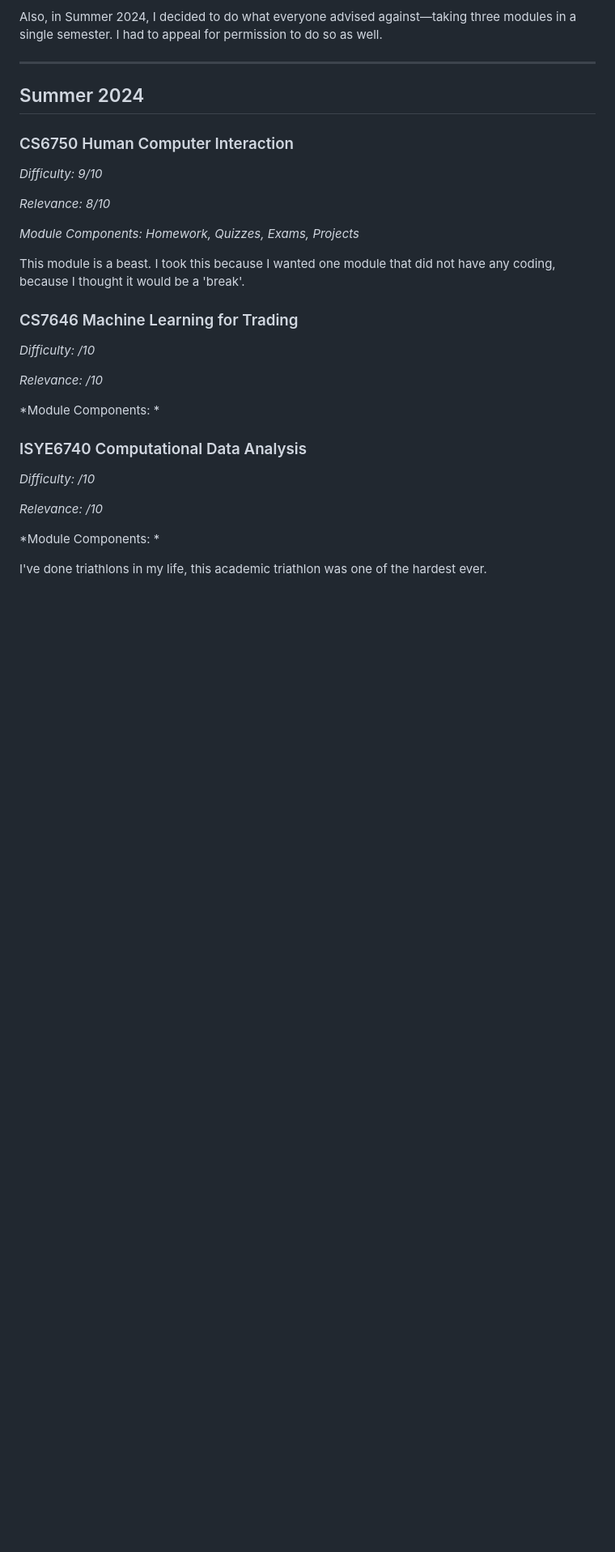
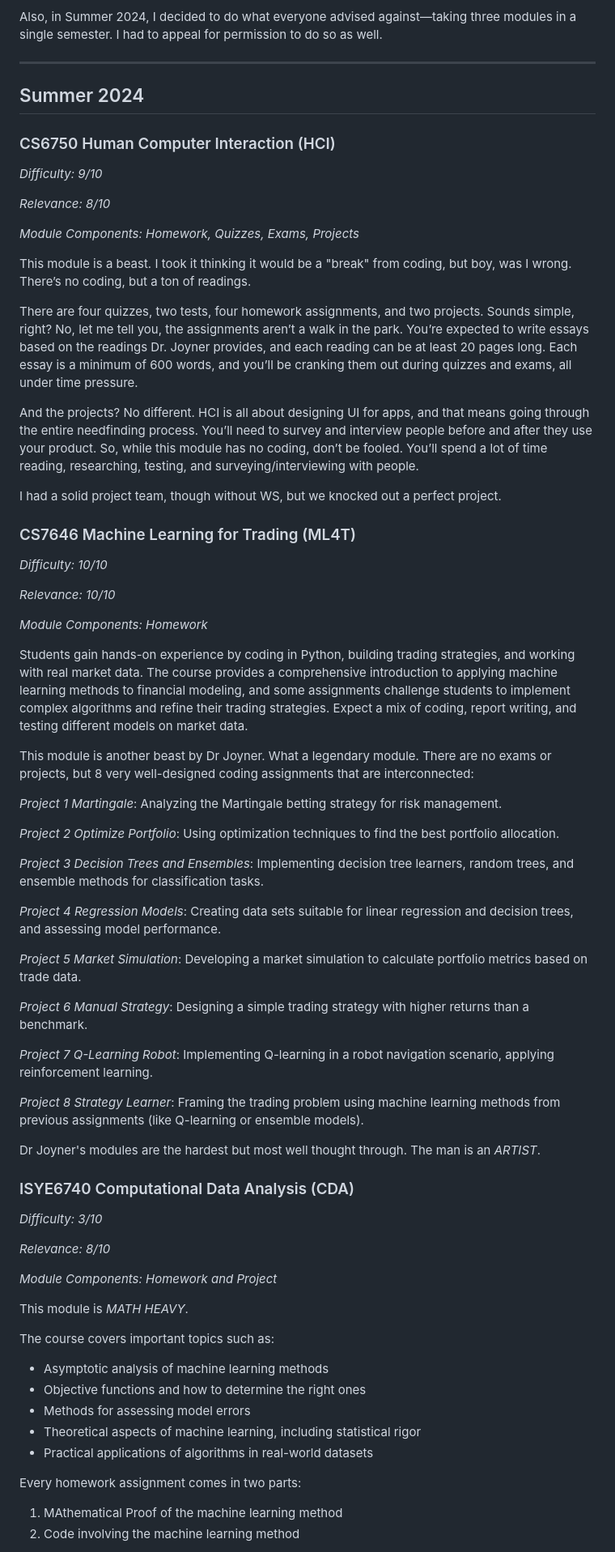
Before and after one commit to joel-quek/Georgia-Tech-OMSA, a Markdown page: OMSA_Experience.md, the part around the change printed below. Shown: that part at 81% size. GitHub-like rendering; blank space fills up the shorter version.

```diff
--- a/OMSA_Experience.md
+++ b/OMSA_Experience.md
@@ -198,7 +202,7 @@ Also, in Summer 2024, I decided to do what everyone advised against—taking thr
 ---
 
 ## Summer 2024
-### CS6750 Human Computer Interaction
+### CS6750 Human Computer Interaction (HCI)
 
 *Difficulty: 9/10*
 
@@ -206,22 +210,63 @@ Also, in Summer 2024, I decided to do what everyone advised against—taking thr
 
 *Module Components: Homework, Quizzes, Exams, Projects*
 
-This module is a beast. I took this because I wanted one module that did not have any coding, because I thought it would be a 'break'.
+This module is a beast. I took it thinking it would be a "break" from coding, but boy, was I wrong. There’s no coding, but a ton of readings.
 
-### CS7646 Machine Learning for Trading
+There are four quizzes, two tests, four homework assignments, and two projects. Sounds simple, right? No, let me tell you, the assignments aren’t a walk in the park. You’re expected to write essays based on the readings Dr. Joyner provides, and each reading can be at least 20 pages long. Each essay is a minimum of 600 words, and you’ll be cranking them out during quizzes and exams, all under time pressure.
 
-*Difficulty: /10*
+And the projects? No different. HCI is all about designing UI for apps, and that means going through the entire needfinding process. You’ll need to survey and interview people before and after they use your product. So, while this module has no coding, don’t be fooled. You’ll spend a lot of time reading, researching, testing, and surveying/interviewing with people.
 
-*Relevance: /10*
+I had a solid project team, though without WS, but we knocked out a perfect project.
 
-*Module Components: *
+### CS7646 Machine Learning for Trading (ML4T)
 
-### ISYE6740 Computational Data Analysis
+*Difficulty: 10/10*
 
-*Difficulty: /10*
+*Relevance: 10/10*
 
-*Relevance: /10*
+*Module Components: Homework*
 
-*Module Components: *
+Students gain hands-on experience by coding in Python, building trading strategies, and working with real market data. The course provides a comprehensive introduction to applying machine learning methods to financial modeling, and some assignments challenge students to implement complex algorithms and refine their trading strategies. Expect a mix of coding, report writing, and testing different models on market data.
 
-I've done triathlons in my life, this academic triathlon was one of the hardest ever.
+This module is another beast by Dr Joyner. What a legendary module. There are no exams or projects, but 8 very well-designed coding assignments that are interconnected:
+
+*Project 1 Martingale*: Analyzing the Martingale betting strategy for risk management.
+
+*Project 2 Optimize Portfolio*: Using optimization techniques to find the best portfolio allocation.
+
+*Project 3 Decision Trees and Ensembles*: Implementing decision tree learners, random trees, and ensemble methods for classification tasks.
+
+*Project 4 Regression Models*: Creating data sets suitable for linear regression and decision trees, and assessing model performance.
+
+*Project 5 Market Simulation*: Developing a market simulation to calculate portfolio metrics based on trade data.
+
+*Project 6 Manual Strategy*: Designing a simple trading strategy with higher returns than a benchmark.
+
+*Project 7 Q-Learning Robot*: Implementing Q-learning in a robot navigation scenario, applying reinforcement learning.
+
+*Project 8 Strategy Learner*: Framing the trading problem using machine learning methods from previous assignments (like Q-learning or ensemble models).
+
+Dr Joyner's modules are the hardest but most well thought through. The man is an *ARTIST*.
+
+### ISYE6740 Computational Data Analysis (CDA)
+
+*Difficulty: 3/10*
+
+*Relevance: 8/10*
+
+*Module Components: Homework and Project*
+
+This module is *MATH HEAVY*.
+
+The course covers important topics such as:
+
+- Asymptotic analysis of machine learning methods
+- Objective functions and how to determine the right ones
+- Methods for assessing model errors
+- Theoretical aspects of machine learning, including statistical rigor
+- Practical applications of algorithms in real-world datasets
+
+Every homework assignment comes in two parts:
+1. MAthematical Proof of the machine learning method
+2. Code involving the machine learning method
+
```
Also changed, not shown: other parts of OMSA_Experience.md (+16 -4 lines).
